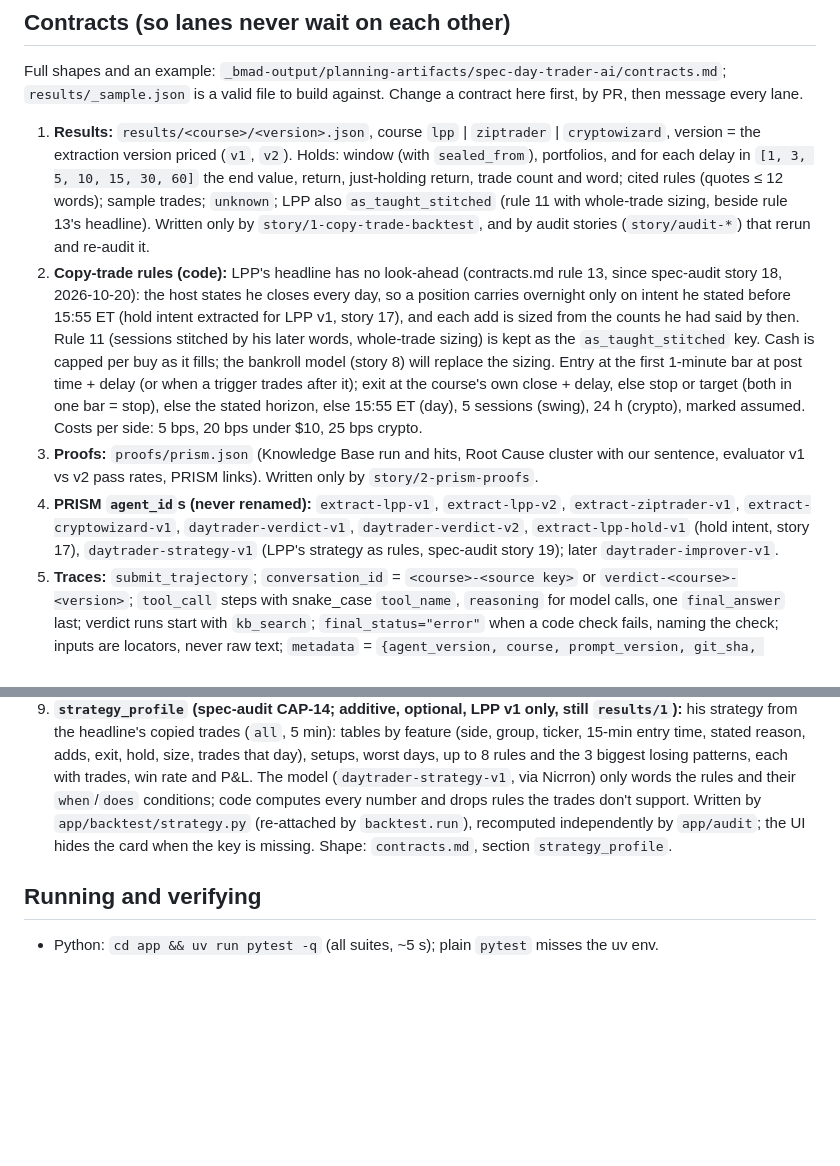
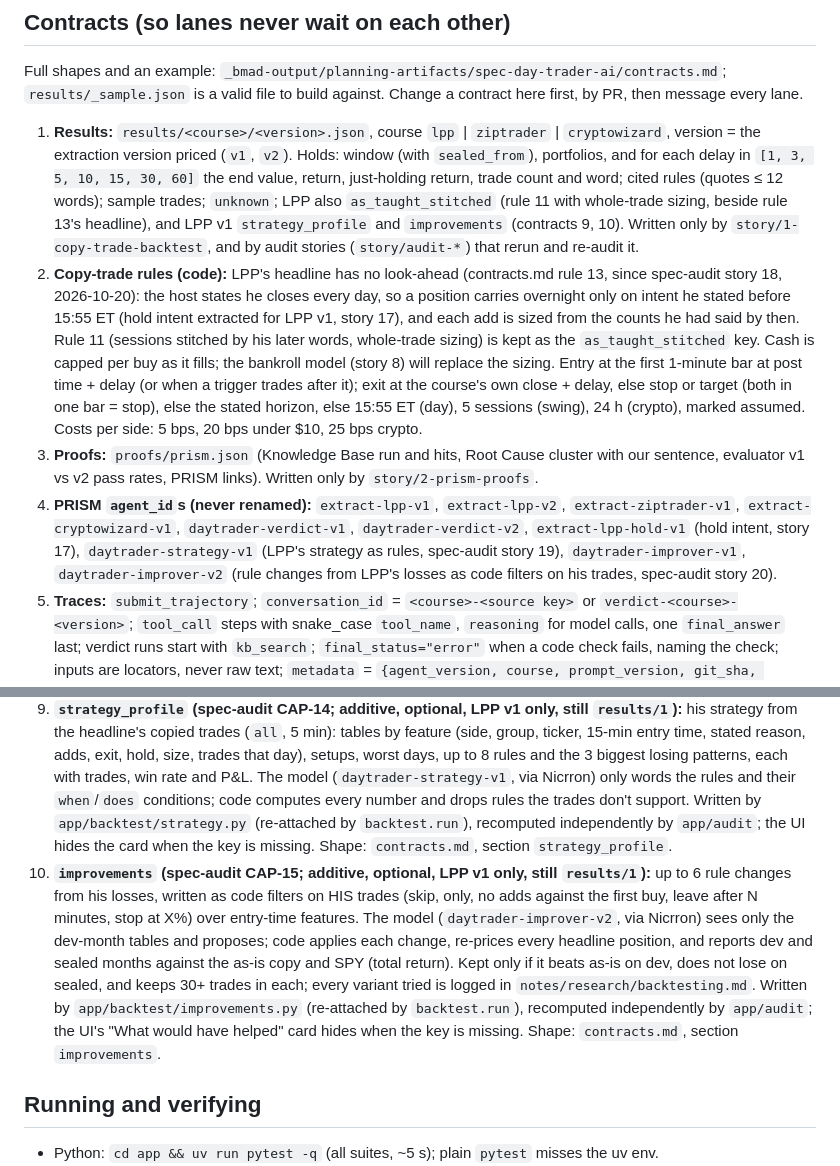
Before and after one commit to Escobar-Luis/quant-bot, a Markdown page: AGENTS.md, 2 parts joined by grey strips. GitHub-like rendering; blank space fills up the shorter version.

Commit message:
docs: improvements contract and daytrader-improver-v2 agent id (story audit-20-improve)
Co-Authored-By: Claude Opus 5.5 <noreply@anthropic.com>

```diff
--- a/AGENTS.md
+++ b/AGENTS.md
@@ -44,15 +44,16 @@ Not our track: Money Operations' "scattered data" means a company's own finance
 
 ## Contracts (so lanes never wait on each other)
 Full shapes and an example: `_bmad-output/planning-artifacts/spec-day-trader-ai/contracts.md`; `results/_sample.json` is a valid file to build against. Change a contract here first, by PR, then message every lane.
-1. **Results:** `results/<course>/<version>.json`, course `lpp` | `ziptrader` | `cryptowizard`, version = the extraction version priced (`v1`, `v2`). Holds: window (with `sealed_from`), portfolios, and for each delay in `[1, 3, 5, 10, 15, 30, 60]` the end value, return, just-holding return, trade count and word; cited rules (quotes ≤ 12 words); sample trades; `unknown`; LPP also `as_taught_stitched` (rule 11 with whole-trade sizing, beside rule 13's headline). Written only by `story/1-copy-trade-backtest`, and by audit stories (`story/audit-*`) that rerun and re-audit it.
+1. **Results:** `results/<course>/<version>.json`, course `lpp` | `ziptrader` | `cryptowizard`, version = the extraction version priced (`v1`, `v2`). Holds: window (with `sealed_from`), portfolios, and for each delay in `[1, 3, 5, 10, 15, 30, 60]` the end value, return, just-holding return, trade count and word; cited rules (quotes ≤ 12 words); sample trades; `unknown`; LPP also `as_taught_stitched` (rule 11 with whole-trade sizing, beside rule 13's headline), and LPP v1 `strategy_profile` and `improvements` (contracts 9, 10). Written only by `story/1-copy-trade-backtest`, and by audit stories (`story/audit-*`) that rerun and re-audit it.
 2. **Copy-trade rules (code):** LPP's headline has no look-ahead (contracts.md rule 13, since spec-audit story 18, 2026-10-20): the host states he closes every day, so a position carries overnight only on intent he stated before 15:55 ET (hold intent extracted for LPP v1, story 17), and each add is sized from the counts he had said by then. Rule 11 (sessions stitched by his later words, whole-trade sizing) is kept as the `as_taught_stitched` key. Cash is capped per buy as it fills; the bankroll model (story 8) will replace the sizing. Entry at the first 1-minute bar at post time + delay (or when a trigger trades after it); exit at the course's own close + delay, else stop or target (both in one bar = stop), else the stated horizon, else 15:55 ET (day), 5 sessions (swing), 24 h (crypto), marked assumed. Costs per side: 5 bps, 20 bps under $10, 25 bps crypto.
 3. **Proofs:** `proofs/prism.json` (Knowledge Base run and hits, Root Cause cluster with our sentence, evaluator v1 vs v2 pass rates, PRISM links). Written only by `story/2-prism-proofs`.
-4. **PRISM `agent_id`s (never renamed):** `extract-lpp-v1`, `extract-lpp-v2`, `extract-ziptrader-v1`, `extract-cryptowizard-v1`, `daytrader-verdict-v1`, `daytrader-verdict-v2`, `extract-lpp-hold-v1` (hold intent, story 17), `daytrader-strategy-v1` (LPP's strategy as rules, spec-audit story 19); later `daytrader-improver-v1`.
+4. **PRISM `agent_id`s (never renamed):** `extract-lpp-v1`, `extract-lpp-v2`, `extract-ziptrader-v1`, `extract-cryptowizard-v1`, `daytrader-verdict-v1`, `daytrader-verdict-v2`, `extract-lpp-hold-v1` (hold intent, story 17), `daytrader-strategy-v1` (LPP's strategy as rules, spec-audit story 19), `daytrader-improver-v1`, `daytrader-improver-v2` (rule changes from LPP's losses as code filters on his trades, spec-audit story 20).
 5. **Traces:** `submit_trajectory`; `conversation_id` = `<course>-<source key>` or `verdict-<course>-<version>`; `tool_call` steps with snake_case `tool_name`, `reasoning` for model calls, one `final_answer` last; verdict runs start with `kb_search`; `final_status="error"` when a code check fails, naming the check; inputs are locators, never raw text; `metadata` = `{agent_version, course, prompt_version, git_sha, proof_set}`. Trace only the 30-session LPP proof set and verdict runs.
 6. **Who writes where:** collectors `app/lpp/`, `app/collect/*`, `data/<course>/`; story 1 `app/backtest/`, `results/`; story 2 `app/prism/`, `kb/`, `proofs/`; story 3 `web/`; story 4 `demo/`; story 5 `tests/flow/`; backend stories (spine: `_bmad-output/planning-artifacts/backend/architecture.md`) `app/api/`, later `app/pipeline/`, never `web/`, `results/` or `proofs/` (the frozen demo). Audit stories (`story/audit-*`) `app/audit/`, `proofs/audit.json`, and may also write `app/backtest/` (behavior-preserving, or a change the audit spec approves) and `results/` (rerun, then re-audited). `app/pyproject.toml` and `uv.lock` are shared: dependencies in their own small commit.
 7. **v2 keys (Luis, 15:00; additive, optional, still `results/1`):** `strategies` (trades grouped by setup, each with what it entails, quotes, per-delay metrics), `ranges` (3m / 6m / 1y from the window start), `best_stop` (peak date and value), `combos` and `suggestion` (picked on dev months, reported on sealed). The UI hides a card whose key is missing. Look: Mission Control (palette, IBM Plex, ecg and glow motion), replacing stamp-v2. Shapes: `contracts.md`, section v2.
 8. **`by_year` (spec-audit CAP-4; additive, optional, still `results/1`):** per testable portfolio and delay, each calendar year in the window plus `all`: start, end, return, just-holding start, end and return (SPY total return with dividends; price-only beside it), trades, word. A year is a slice of the one all-time run; a trade belongs to its exit year. Written by `app/backtest`, reconciled by `app/audit`; the UI hides the table when the key is missing. Shape: `contracts.md`, section `by_year`.
 9. **`strategy_profile` (spec-audit CAP-14; additive, optional, LPP v1 only, still `results/1`):** his strategy from the headline's copied trades (`all`, 5 min): tables by feature (side, group, ticker, 15-min entry time, stated reason, adds, exit, hold, size, trades that day), setups, worst days, up to 8 rules and the 3 biggest losing patterns, each with trades, win rate and P&L. The model (`daytrader-strategy-v1`, via Nicrron) only words the rules and their `when`/`does` conditions; code computes every number and drops rules the trades don't support. Written by `app/backtest/strategy.py` (re-attached by `backtest.run`), recomputed independently by `app/audit`; the UI hides the card when the key is missing. Shape: `contracts.md`, section `strategy_profile`.
+10. **`improvements` (spec-audit CAP-15; additive, optional, LPP v1 only, still `results/1`):** up to 6 rule changes from his losses, written as code filters on HIS trades (skip, only, no adds against the first buy, leave after N minutes, stop at X%) over entry-time features. The model (`daytrader-improver-v2`, via Nicrron) sees only the dev-month tables and proposes; code applies each change, re-prices every headline position, and reports dev and sealed months against the as-is copy and SPY (total return). Kept only if it beats as-is on dev, does not lose on sealed, and keeps 30+ trades in each; every variant tried is logged in `notes/research/backtesting.md`. Written by `app/backtest/improvements.py` (re-attached by `backtest.run`), recomputed independently by `app/audit`; the UI's "What would have helped" card hides when the key is missing. Shape: `contracts.md`, section `improvements`.
 
 ## Running and verifying
 - Python: `cd app && uv run pytest -q` (all suites, ~5 s); plain `pytest` misses the uv env.
```
Also changed, not shown: 1 other file.
